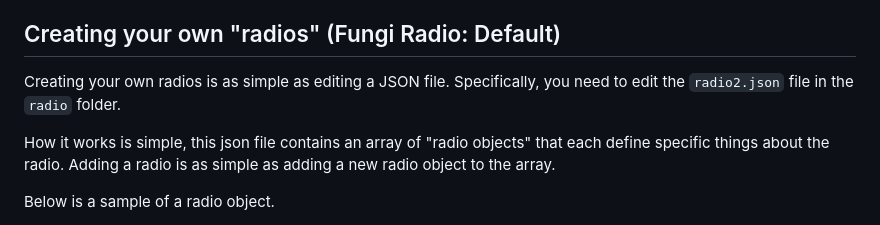
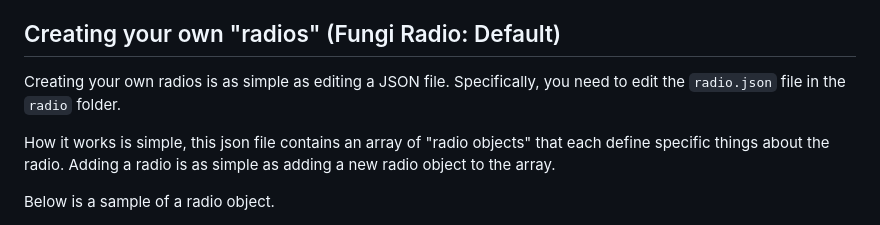
Before and after one commit to Colind8/Fungi-Radio, a Markdown page: README.md, the part around the change. Drawn GitHub-style.

Commit message:
radio2.json is now radio.json

```diff
--- a/README.md
+++ b/README.md
@@ -16,7 +16,7 @@ There are currently two separate instances of Fungi Radio with major changes to
 Fungi Radio is a static website. Simply download the source code and host a server. Note: YouTube severely limits what videos are played on non-public servers.
 
 ## Creating your own "radios" (Fungi Radio: Default)
-Creating your own radios is as simple as editing a JSON file. Specifically, you need to edit the `radio2.json` file in the `radio` folder.
+Creating your own radios is as simple as editing a JSON file. Specifically, you need to edit the `radio.json` file in the `radio` folder.
 
 How it works is simple, this json file contains an array of "radio objects" that each define specific things about the radio. Adding a radio is as simple as adding a new radio object to the array.
 
```
